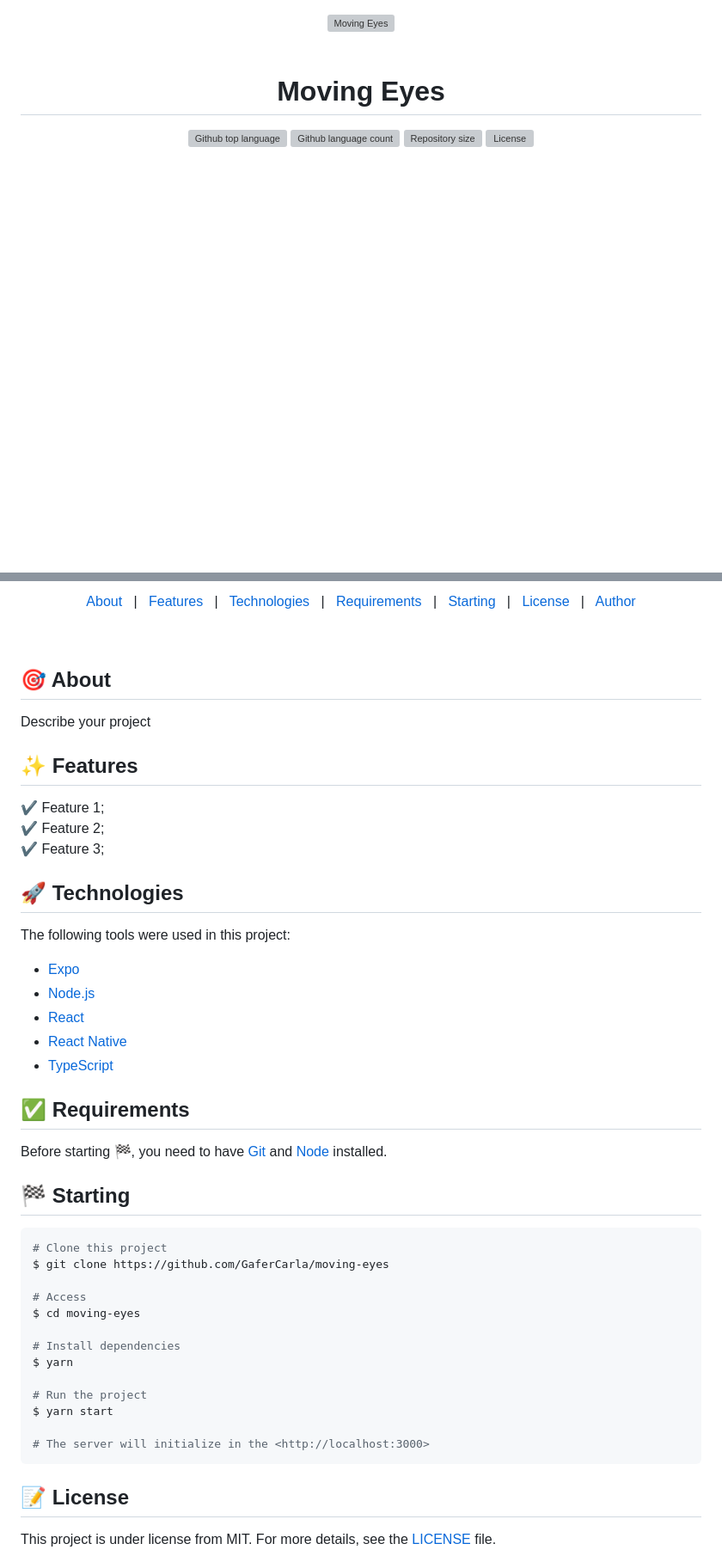
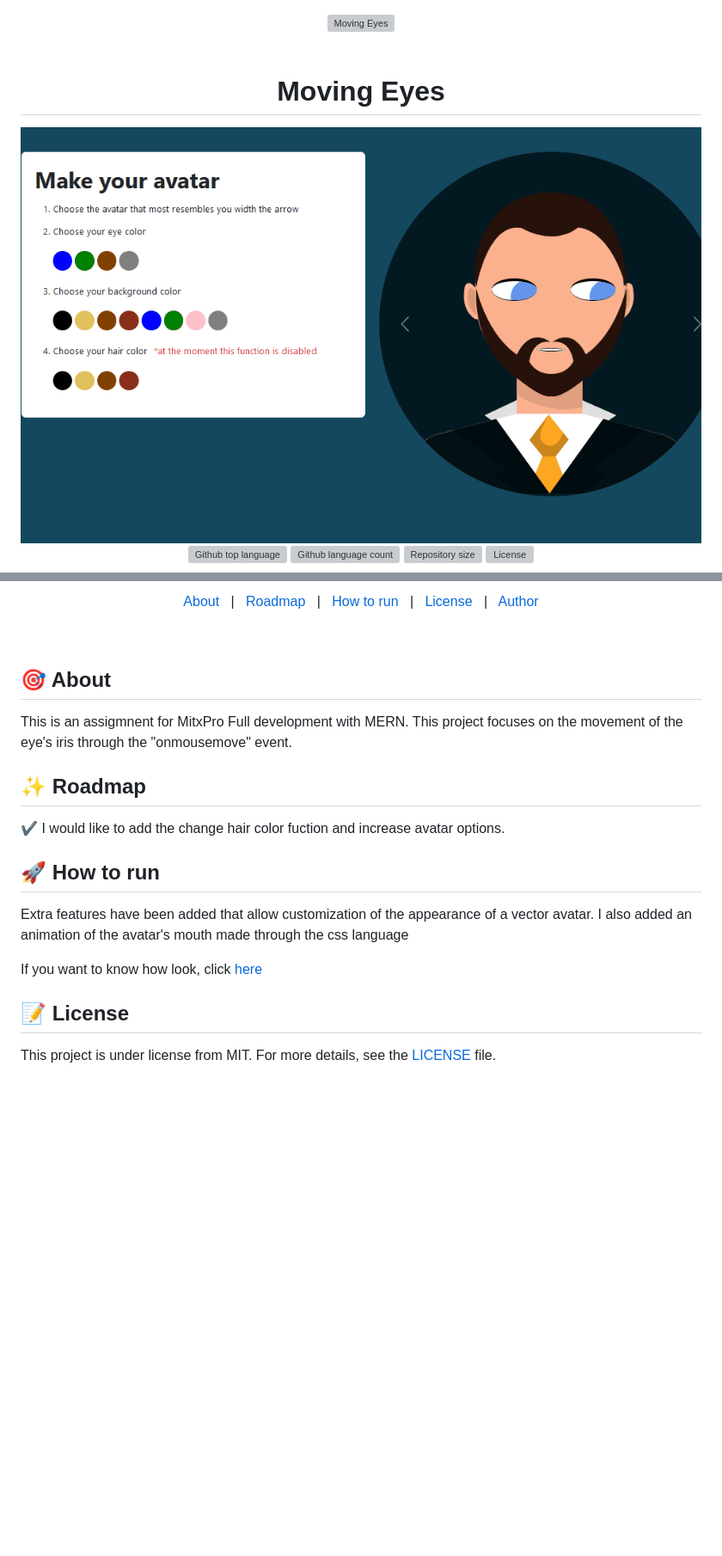
Before and after one commit to GaferCarla/Eyes-week8.github.io, a Markdown page: README.md, 2 parts joined by grey strips. Shown: that part at 86% size. Rendered like a GitHub page; pictures changed too: images/eyes.gif (added); blank space fills up the shorter version; grey boxes are pictures that could not be loaded.

Commit message:
Add read me and git

````diff
--- a/README.md
+++ b/README.md
@@ -7,5 +7,6 @@
 </div>
 
 <h1 align="center">Moving Eyes</h1>
+<img src="./images/eyes.gif" style="display: block; margin: auto; width:50% " align="center">
 
 <p align="center">
@@ -34,10 +35,8 @@
 
 <p align="center">
   <a href="#dart-about">About</a> &#xa0; | &#xa0;
-  <a href="#sparkles-features">Features</a> &#xa0; | &#xa0;
-  <a href="#rocket-technologies">Technologies</a> &#xa0; | &#xa0;
-  <a href="#white_check_mark-requirements">Requirements</a> &#xa0; | &#xa0;
-  <a href="#checkered_flag-starting">Starting</a> &#xa0; | &#xa0;
+  <a href="#sparkles-roadmap">Roadmap</a> &#xa0; | &#xa0;
+  <a href="#rocket-run">How to run</a> &#xa0; | &#xa0;
   <a href="#memo-license">License</a> &#xa0; | &#xa0;
   <a href="https://github.com/GaferCarla" target="_blank">Author</a>
 </p>
@@ -46,45 +45,21 @@
 
 ## :dart: About ##
 
-Describe your project
 
-## :sparkles: Features ##
+This is an assigmnent for MitxPro Full development with MERN. This project focuses on the movement of the eye's iris through the "onmousemove" event.
+## :sparkles: Roadmap ##
 
-:heavy_check_mark: Feature 1;\
-:heavy_check_mark: Feature 2;\
-:heavy_check_mark: Feature 3;
+:heavy_check_mark: I would like to add the change hair color fuction and increase avatar options.
 
-## :rocket: Technologies ##
 
-The following tools were used in this project:
+## :rocket: How to run ##
 
-- [Expo](https://expo.io/)
-- [Node.js](https://nodejs.org/en/)
-- [React](https://pt-br.reactjs.org/)
-- [React Native](https://reactnative.dev/)
-- [TypeScript](https://www.typescriptlang.org/)
+Extra features have been added that allow customization of the appearance of a vector avatar. I also added an animation of the avatar's mouth made through the css language
 
-## :white_check_mark: Requirements ##
 
-Before starting :checkered_flag:, you need to have [Git](https://git-scm.com) and [Node](https://nodejs.org/en/) installed.
 
-## :checkered_flag: Starting ##
+If you want to know how look, click <a href="https://gafercarla.github.io/Eyes-week8.github.io/">here</a>
 
-```bash
-# Clone this project
-$ git clone https://github.com/GaferCarla/moving-eyes
-
-# Access
-$ cd moving-eyes
-
-# Install dependencies
-$ yarn
-
-# Run the project
-$ yarn start
-
-# The server will initialize in the <http://localhost:3000>
-```
 
 ## :memo: License ##
 
````
Also changed, not shown: other parts of README.md (+7 -7 lines).
